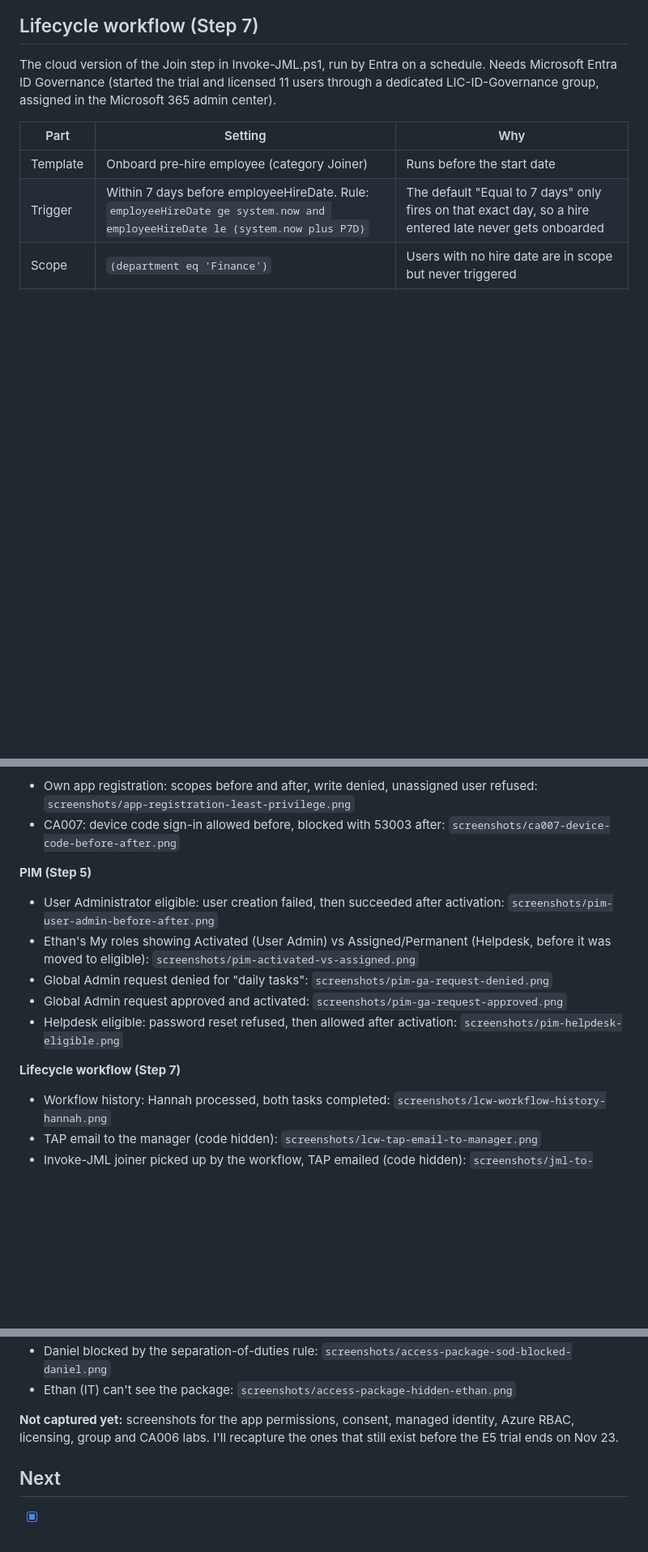
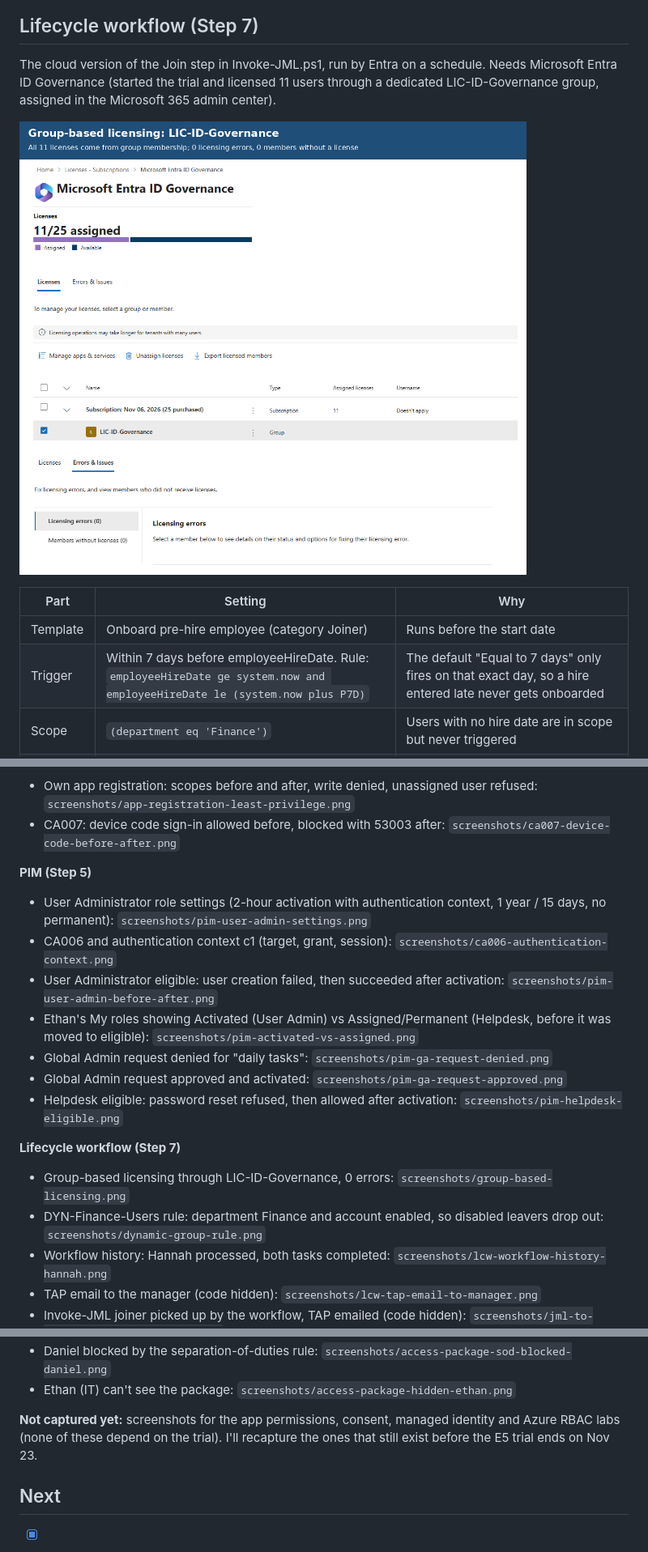
Before and after one commit to amjad-khan-cyber/entra-iam-lab, a Markdown page: README.md, 3 parts joined by grey strips. Shown at 81% size. GitHub-like rendering; pictures changed too: screenshots/group-based-licensing.png (added); blank space fills up the shorter version.

```diff
--- a/README.md
+++ b/README.md
@@ -140,6 +144,8 @@ This only governs access given through the package. Someone could still be added
 ## Lifecycle workflow (Step 7)
 
 The cloud version of the Join step in Invoke-JML.ps1, run by Entra on a schedule. Needs Microsoft Entra ID Governance (started the trial and licensed 11 users through a dedicated LIC-ID-Governance group, assigned in the Microsoft 365 admin center).
+
+![Group-based licensing: 11 licenses through LIC-ID-Governance, 0 errors](screenshots/group-based-licensing.png)
 
 | Part | Setting | Why |
 |---|---|---|
@@ -493,6 +499,8 @@ Tenant ID, tenant domain, personal email, TAP codes and temporary passwords are
 - CA007: device code sign-in allowed before, blocked with 53003 after: `screenshots/ca007-device-code-before-after.png`
 
 **PIM (Step 5)**
+- User Administrator role settings (2-hour activation with authentication context, 1 year / 15 days, no permanent): `screenshots/pim-user-admin-settings.png`
+- CA006 and authentication context c1 (target, grant, session): `screenshots/ca006-authentication-context.png`
 - User Administrator eligible: user creation failed, then succeeded after activation: `screenshots/pim-user-admin-before-after.png`
 - Ethan's My roles showing Activated (User Admin) vs Assigned/Permanent (Helpdesk, before it was moved to eligible): `screenshots/pim-activated-vs-assigned.png`
 - Global Admin request denied for "daily tasks": `screenshots/pim-ga-request-denied.png`
@@ -500,6 +508,8 @@ Tenant ID, tenant domain, personal email, TAP codes and temporary passwords are
 - Helpdesk eligible: password reset refused, then allowed after activation: `screenshots/pim-helpdesk-eligible.png`
 
 **Lifecycle workflow (Step 7)**
+- Group-based licensing through LIC-ID-Governance, 0 errors: `screenshots/group-based-licensing.png`
+- DYN-Finance-Users rule: department Finance and account enabled, so disabled leavers drop out: `screenshots/dynamic-group-rule.png`
 - Workflow history: Hannah processed, both tasks completed: `screenshots/lcw-workflow-history-hannah.png`
 - TAP email to the manager (code hidden): `screenshots/lcw-tap-email-to-manager.png`
 - Invoke-JML joiner picked up by the workflow, TAP emailed (code hidden): `screenshots/jml-to-lifecycle-workflow-nadia.png`
@@ -510,7 +520,7 @@ Tenant ID, tenant domain, personal email, TAP codes and temporary passwords are
 - Daniel blocked by the separation-of-duties rule: `screenshots/access-package-sod-blocked-daniel.png`
 - Ethan (IT) can't see the package: `screenshots/access-package-hidden-ethan.png`
 
-**Not captured yet:** screenshots for the app permissions, consent, managed identity, Azure RBAC, licensing, group and CA006 labs. I'll recapture the ones that still exist before the E5 trial ends on Nov 23.
+**Not captured yet:** screenshots for the app permissions, consent, managed identity and Azure RBAC labs (none of these depend on the trial). I'll recapture the ones that still exist before the E5 trial ends on Nov 23.
 
 ## Next
 
```
Also changed, not shown: other parts of README.md (+5 -1 lines), screenshots/ca006-authentication-context.png (added), screenshots/dynamic-group-rule.png (added), screenshots/pim-user-admin-settings.png (added).
